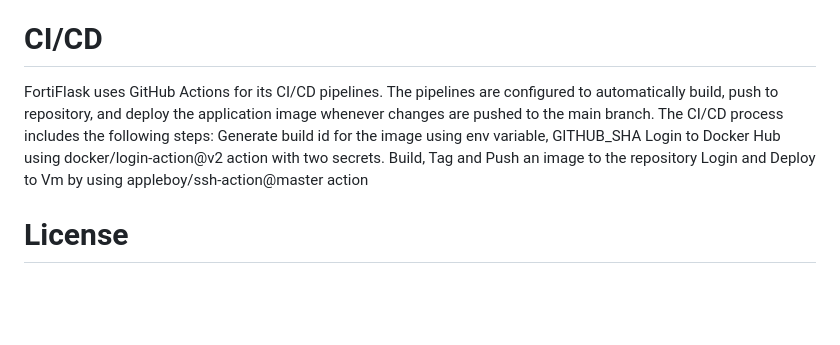
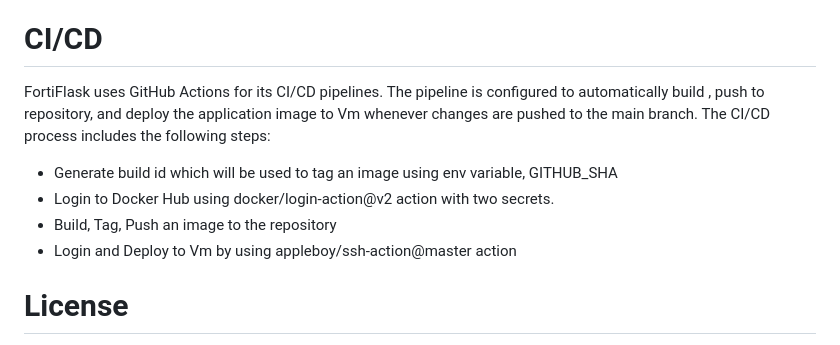
Before and after one commit to devStoyanov/FortiFlask, a Markdown page: README.md, the part around the change. Drawn GitHub-style; blank space fills up the shorter version.

```diff
--- a/README.md
+++ b/README.md
@@ -88,11 +88,11 @@ In FortiFlask folder run:
 
 # CI/CD
 
-FortiFlask uses GitHub Actions for its CI/CD pipelines. The pipelines are configured to automatically build, push to repository, and deploy the application image  whenever changes are pushed to the main branch. The CI/CD process includes the following steps:
-Generate build id for the image using env variable, GITHUB_SHA
-Login to Docker Hub using docker/login-action@v2 action with two secrets.
-Build, Tag and Push an image to the repository
-Login and Deploy to Vm by using appleboy/ssh-action@master action
+FortiFlask uses GitHub Actions for its CI/CD pipelines. The pipeline is configured to automatically build , push to repository, and deploy the application image to Vm  whenever changes are pushed to the main branch. The CI/CD process includes the following steps:
+* Generate build id which will be used to tag an image using env variable, GITHUB_SHA
+* Login to Docker Hub using docker/login-action@v2 action with two secrets.
+* Build, Tag, Push an image to the repository
+* Login and Deploy to Vm by using appleboy/ssh-action@master action
 
 # License
 
```
